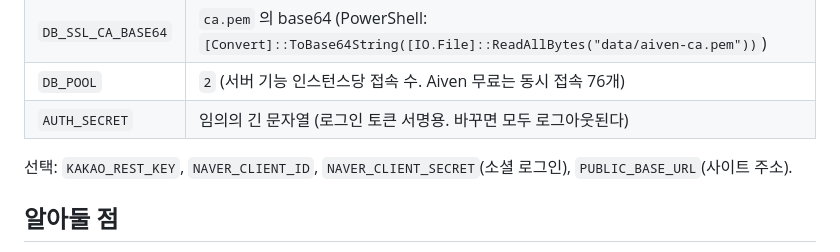
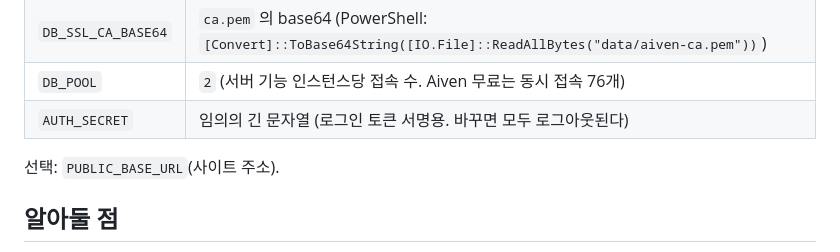
Before and after one commit to sm1118sm/DatabaseProject, a Markdown page: docs/HOSTED_DB.md, the part around the change. GitHub-like rendering.

Commit message:
Remove obsolete social-login environment setup

```diff
--- a/docs/HOSTED_DB.md
+++ b/docs/HOSTED_DB.md
@@ -63,7 +63,7 @@ Vercel 프로젝트 Settings → Environment Variables (Production, Preview 모
 | `DB_POOL` | `2` (서버 기능 인스턴스당 접속 수. Aiven 무료는 동시 접속 76개) |
 | `AUTH_SECRET` | 임의의 긴 문자열 (로그인 토큰 서명용. 바꾸면 모두 로그아웃된다) |
 
-선택: `KAKAO_REST_KEY`, `NAVER_CLIENT_ID`, `NAVER_CLIENT_SECRET`(소셜 로그인), `PUBLIC_BASE_URL`(사이트 주소).
+선택: `PUBLIC_BASE_URL`(사이트 주소).
 
 ## 알아둘 점
 
```
